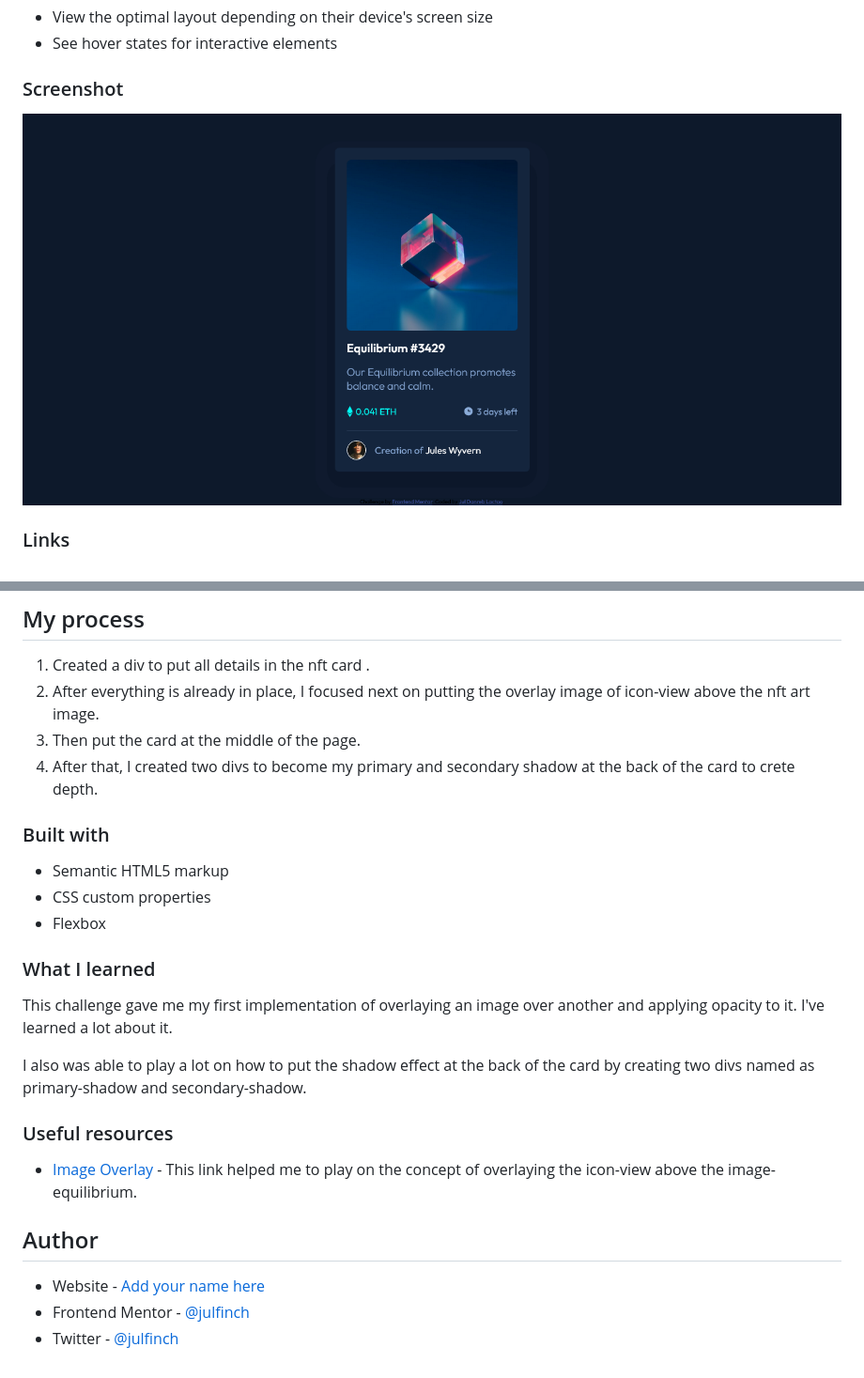
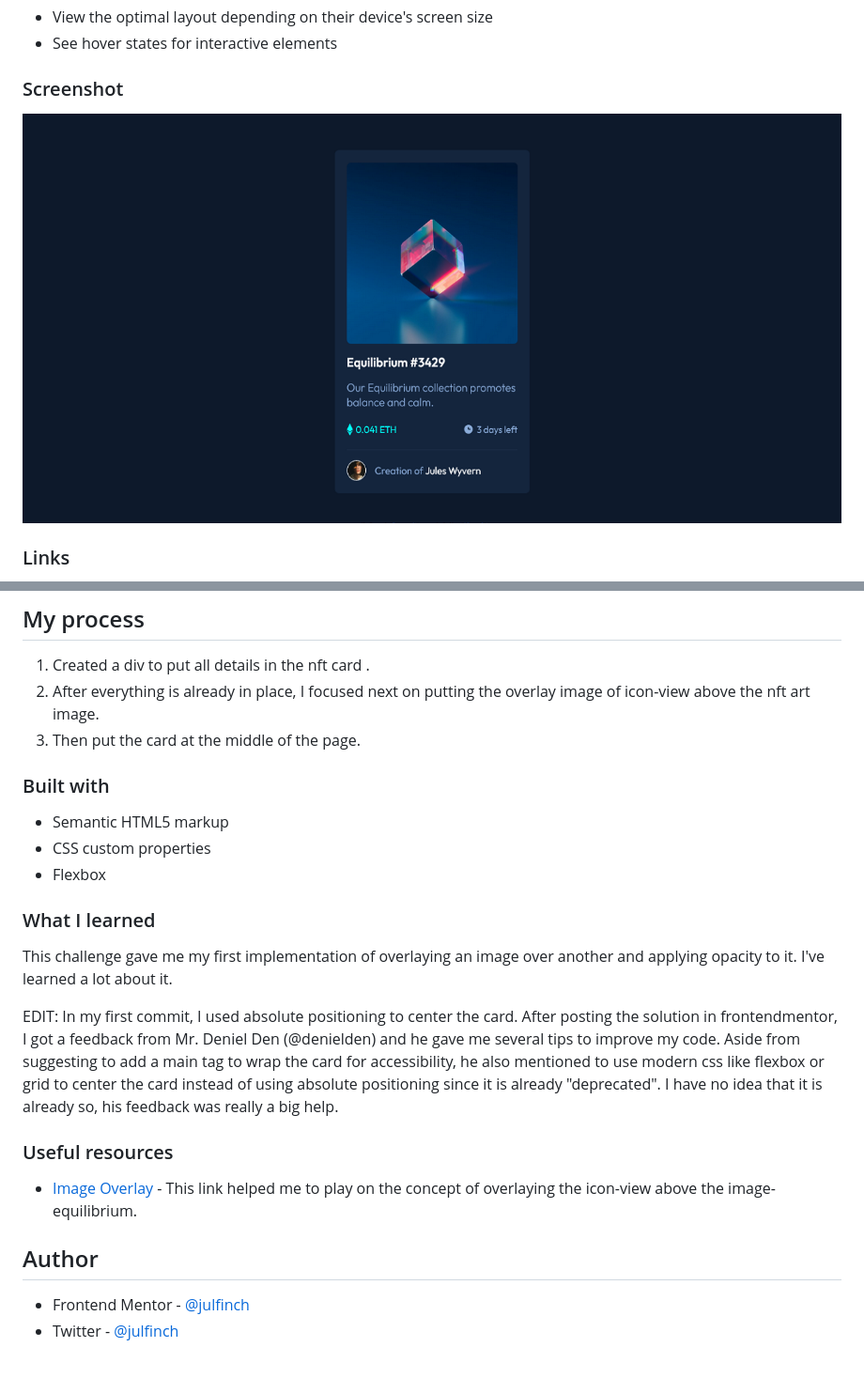
Before and after one commit to julfinch/NFT-Preview-Card-Component, a Markdown page: README.md, 2 parts joined by grey strips. Shown: that part at 94% size. Rendered like a GitHub page; pictures changed too: screenshot.png.

```diff
--- a/README.md
+++ b/README.md
@@ -37,8 +37,6 @@ Users should be able to:
 1. Created a div to put all details in the nft card .
 2. After everything is already in place, I focused next on putting the overlay image of icon-view above the nft art image.
 3. Then put the card at the middle of the page.
-4. After that, I created two divs to become my primary and secondary shadow at the back of the card to crete depth.
-
 ### Built with
 
 - Semantic HTML5 markup
@@ -49,7 +47,8 @@ Users should be able to:
 
 This challenge gave me my first implementation of overlaying an image over another and applying opacity to it. I've learned a lot about it.
 
-I also was able to play a lot on how to put the shadow effect at the back of the card by creating two divs named as primary-shadow and secondary-shadow.
+EDIT:
+In my first commit, I used absolute positioning to center the card. After posting the solution in frontendmentor, I got a feedback from Mr. Deniel Den (@denielden) and he gave me several tips to improve my code. Aside from suggesting to add a main tag to wrap the card for accessibility, he also mentioned to use modern css like flexbox or grid to center the card instead of using absolute positioning since it is already "deprecated". I have no idea that it is already so, his feedback was really a big help.
 
 ### Useful resources
 
@@ -57,6 +56,5 @@ I also was able to play a lot on how to put the shadow effect at the back of the
 
 ## Author
 
-- Website - [Add your name here](https://www.your-site.com)
 - Frontend Mentor - [@julfinch](https://www.frontendmentor.io/profile/julfinch)
 - Twitter - [@julfinch](https://www.twitter.com/julfinch)
```
Also changed, not shown: 2 other files.
